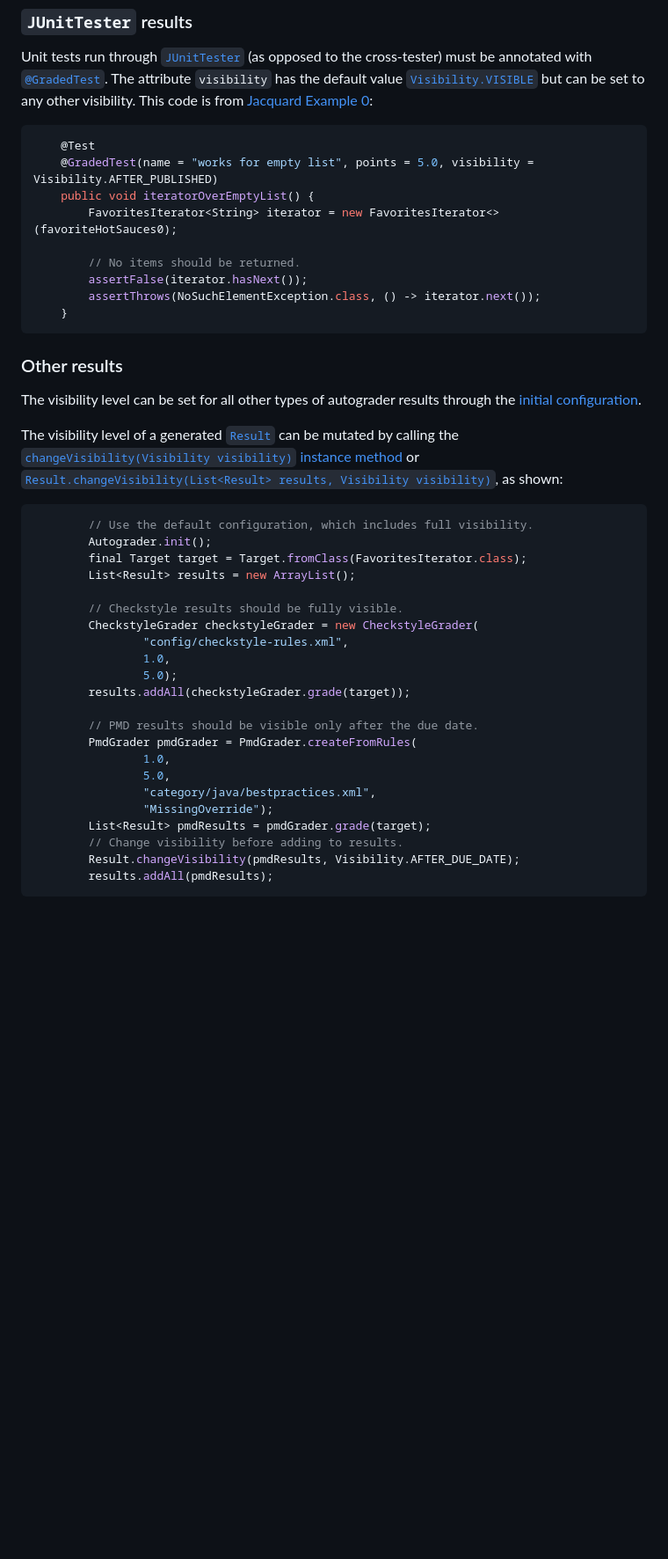
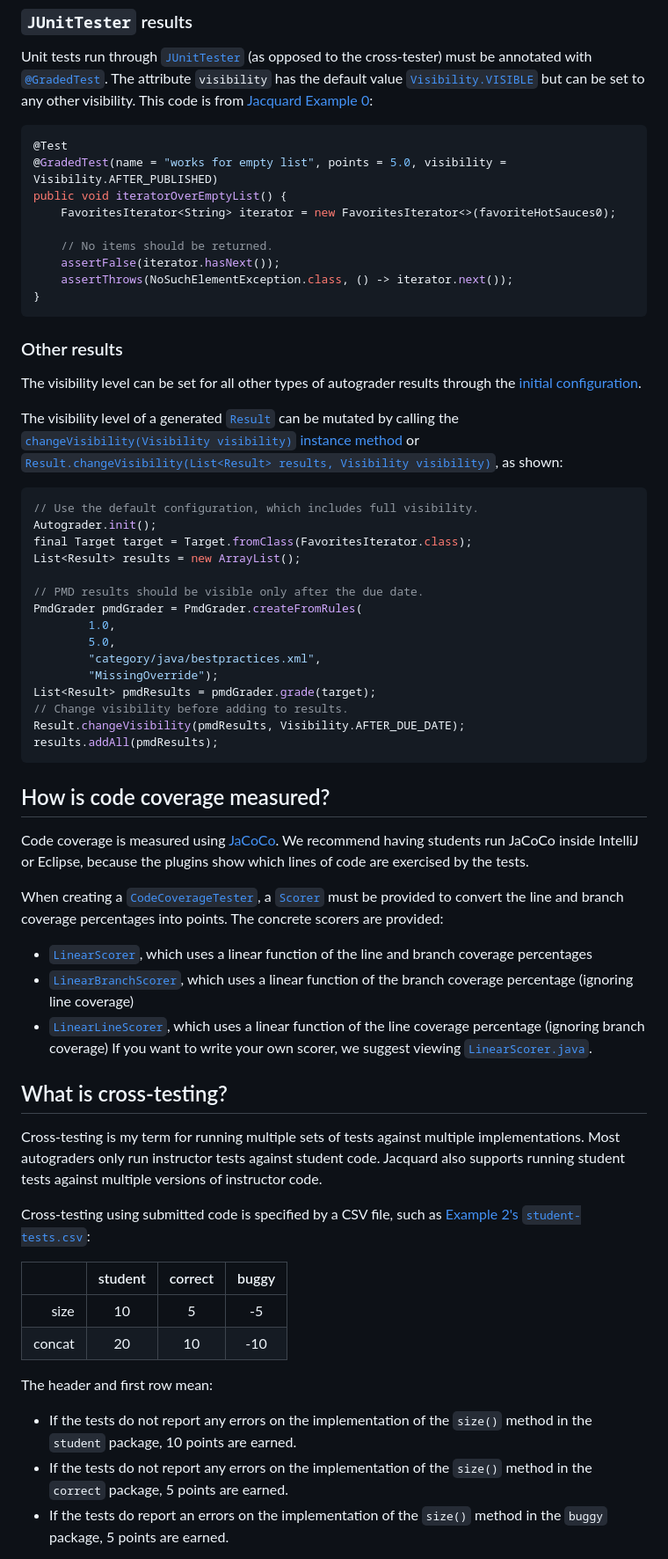
Before and after one commit to jacquard-autograder/jacquard, a Markdown page: doc/FAQ.md, the part around one of its changes. Shown at 88% size. Rendered like a GitHub page; blank space fills up the shorter version.

Commit message:
Add Q&A from Example 2

````diff
--- a/doc/FAQ.md
+++ b/doc/FAQ.md
@@ -119,15 +124,15 @@ opposed to the cross-tester) must be annotated with [`@GradedTest`](https://jacq
 attribute `visibility` has the default value [`Visibility.VISIBLE`](https://jacquard.ellenspertus.com/com/spertus/jacquard/common/Visibility.html#VISIBLE) but
 can be set to any other visibility. This code is from [Jacquard Example 0](https://github.com/jacquard-autograder/jacquard-example0):
 ```java
-    @Test
-    @GradedTest(name = "works for empty list", points = 5.0, visibility = Visibility.AFTER_PUBLISHED)
-    public void iteratorOverEmptyList() {
-        FavoritesIterator<String> iterator = new FavoritesIterator<>(favoriteHotSauces0);
+@Test
+@GradedTest(name = "works for empty list", points = 5.0, visibility = Visibility.AFTER_PUBLISHED)
+public void iteratorOverEmptyList() {
+    FavoritesIterator<String> iterator = new FavoritesIterator<>(favoriteHotSauces0);
 
-        // No items should be returned.
-        assertFalse(iterator.hasNext());
-        assertThrows(NoSuchElementException.class, () -> iterator.next());
-    }
+    // No items should be returned.
+    assertFalse(iterator.hasNext());
+    assertThrows(NoSuchElementException.class, () -> iterator.next());
+}
 ```
 
 ### Other results
@@ -137,25 +142,56 @@ The visibility level can be set for all other types of autograder results throug
 The visibility level of a generated [`Result`](https://jacquard.ellenspertus.com/com/spertus/jacquard/common/Result.html) can be mutated by calling the [`changeVisibility(Visibility visibility)` instance method](https://jacquard.ellenspertus.com/com/spertus/jacquard/common/Result.html#changeVisibility(com.spertus.jacquard.common.Visibility)) or [`Result.changeVisibility(List<Result> results, Visibility visibility)`](https://jacquard.ellenspertus.com/com/spertus/jacquard/common/Result.html#changeVisibility(java.util.List,com.spertus.jacquard.common.Visibility)), as shown:
 
 ```java
-        // Use the default configuration, which includes full visibility.
-        Autograder.init();
-        final Target target = Target.fromClass(FavoritesIterator.class);
-        List<Result> results = new ArrayList();
+// Use the default configuration, which includes full visibility.
+Autograder.init();
+final Target target = Target.fromClass(FavoritesIterator.class);
+List<Result> results = new ArrayList();
 
-        // Checkstyle results should be fully visible.
-        CheckstyleGrader checkstyleGrader = new CheckstyleGrader(
-                "config/checkstyle-rules.xml",
-                1.0,
-                5.0);
-        results.addAll(checkstyleGrader.grade(target));
+// PMD results should be visible only after the due date.
+PmdGrader pmdGrader = PmdGrader.createFromRules(
+        1.0,
+        5.0,
+        "category/java/bestpractices.xml",
+        "MissingOverride");
+List<Result> pmdResults = pmdGrader.grade(target);
+// Change visibility before adding to results.
+Result.changeVisibility(pmdResults, Visibility.AFTER_DUE_DATE);
+results.addAll(pmdResults);
+```
 
-        // PMD results should be visible only after the due date.
-        PmdGrader pmdGrader = PmdGrader.createFromRules(
-                1.0,
-                5.0,
-                "category/java/bestpractices.xml",
-                "MissingOverride");
-        List<Result> pmdResults = pmdGrader.grade(target);
-        // Change visibility before adding to results.
-        Result.changeVisibility(pmdResults, Visibility.AFTER_DUE_DATE);
-        results.addAll(pmdResults);
+## How is code coverage measured?
+
+Code coverage is measured using [JaCoCo](https://www.jacoco.org/jacoco/index.html). We recommend
+having students run JaCoCo inside IntelliJ or Eclipse, because the plugins show which lines of
+code are exercised by the tests.
+
+When creating a [`CodeCoverageTester`](https://jacquard.ellenspertus.com/com/spertus/jacquard/coverage/CodeCoverageTester.html),
+a [`Scorer`](https://jacquard.ellenspertus.com/com/spertus/jacquard/coverage/Scorer.html) must be
+provided to convert the line and branch coverage percentages into points. The concrete scorers are
+provided:
+* [`LinearScorer`](https://jacquard.ellenspertus.com/com/spertus/jacquard/coverage/LinearScorer.html),
+  which uses a linear function of the line and branch coverage percentages
+* [`LinearBranchScorer`](https://jacquard.ellenspertus.com/com/spertus/jacquard/coverage/LinearBranchScorer.html),
+  which uses a linear function of the branch coverage percentage (ignoring line coverage)
+* [`LinearLineScorer`](https://jacquard.ellenspertus.com/com/spertus/jacquard/coverage/LinearLineScorer.html),
+  which uses a linear function of the line coverage percentage (ignoring branch coverage)
+  If you want to write your own scorer, we suggest viewing [`LinearScorer.java`](https://github.com/jacquard-autograder/jacquard/blob/main/src/main/java/com/spertus/jacquard/coverage/LinearScorer.java).
+
+## What is cross-testing?
+Cross-testing is my term for running multiple sets of tests against multiple implementations.
+Most autograders only run instructor tests against student code. Jacquard also supports running
+student tests against multiple versions of instructor code.
+
+Cross-testing using submitted code is specified by a CSV file, such as
+[Example 2's `student-tests.csv`](https://github.com/jacquard-autograder/jacquard-example2/blob/main/src/main/resources/student-tests.csv):
+
+|   | student  | correct   | buggy  |
+|---: | :--: | :--: | :--: |
+| size  | 10  | 5 | -5 |
+| concat  | 20  | 10  | -10  |
+
+The header and first row mean:
+* If the tests do not report any errors on the implementation of the `size()` method in the `student` package, 10 points are earned.
+* If the tests do not report any errors on the implementation of the `size()` method in the `correct` package, 5 points are earned.
+* If the tests do report an errors on the implementation of the `size()` method in the `buggy` package, 5 points are earned.
+
````
Also changed, not shown: other parts of doc/FAQ.md (+43 -6 lines).
